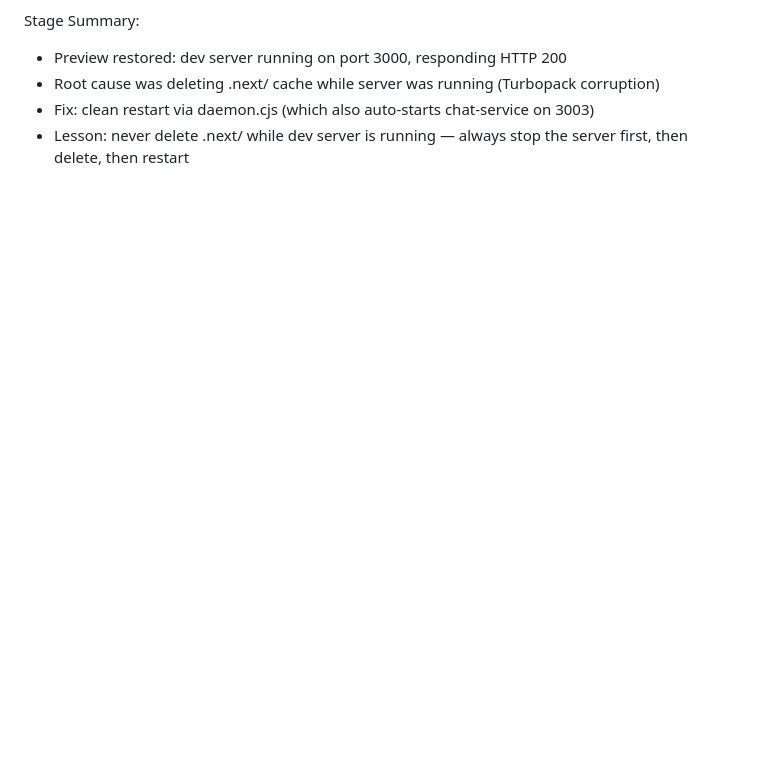
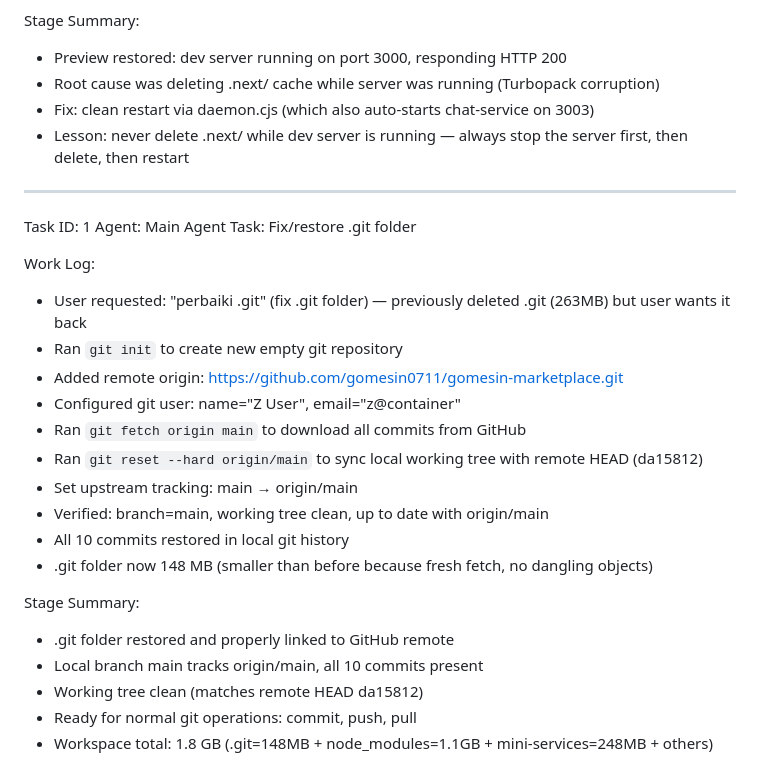
Before and after one commit to gomesin0711/gomesin-marketplace, a Markdown page: worklog.md, the part around the change. GitHub-like rendering; blank space fills up the shorter version.

Commit message:
17e38f83-f5ed-4775-871c-a8d222f6053f

```diff
--- a/worklog.md
+++ b/worklog.md
@@ -366,3 +366,27 @@ Stage Summary:
 - Root cause was deleting .next/ cache while server was running (Turbopack corruption)
 - Fix: clean restart via daemon.cjs (which also auto-starts chat-service on 3003)
 - Lesson: never delete .next/ while dev server is running — always stop the server first, then delete, then restart
+
+---
+Task ID: 1
+Agent: Main Agent
+Task: Fix/restore .git folder
+
+Work Log:
+- User requested: "perbaiki .git" (fix .git folder) — previously deleted .git (263MB) but user wants it back
+- Ran `git init` to create new empty git repository
+- Added remote origin: https://github.com/gomesin0711/gomesin-marketplace.git
+- Configured git user: name="Z User", email="z@container"
+- Ran `git fetch origin main` to download all commits from GitHub
+- Ran `git reset --hard origin/main` to sync local working tree with remote HEAD (da15812)
+- Set upstream tracking: main → origin/main
+- Verified: branch=main, working tree clean, up to date with origin/main
+- All 10 commits restored in local git history
+- .git folder now 148 MB (smaller than before because fresh fetch, no dangling objects)
+
+Stage Summary:
+- .git folder restored and properly linked to GitHub remote
+- Local branch main tracks origin/main, all 10 commits present
+- Working tree clean (matches remote HEAD da15812)
+- Ready for normal git operations: commit, push, pull
+- Workspace total: 1.8 GB (.git=148MB + node_modules=1.1GB + mini-services=248MB + others)
```
